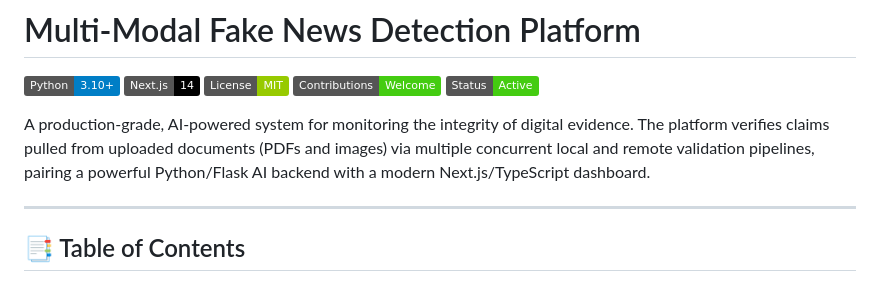
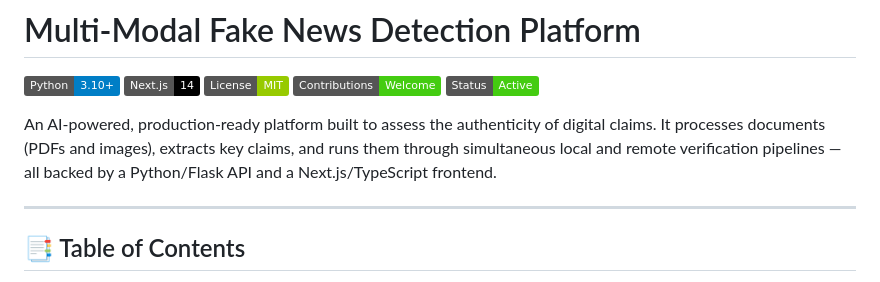
Before and after one commit to VNK1404/fake-news-detection, a Markdown page: README.md, the part around the change. Rendered like a GitHub page; badges without logos.

Commit message:
docs: rephrase project intro for improved readability

```diff
--- a/README.md
+++ b/README.md
@@ -6,7 +6,7 @@
 ![Contributions Welcome](https://img.shields.io/badge/Contributions-Welcome-brightgreen)
 ![Status](https://img.shields.io/badge/Status-Active-success)
 
-A production-grade, AI-powered system for monitoring the integrity of digital evidence. The platform verifies claims pulled from uploaded documents (PDFs and images) via multiple concurrent local and remote validation pipelines, pairing a powerful Python/Flask AI backend with a modern Next.js/TypeScript dashboard.
+An AI-powered, production-ready platform built to assess the authenticity of digital claims. It processes documents (PDFs and images), extracts key claims, and runs them through simultaneous local and remote verification pipelines — all backed by a Python/Flask API and a Next.js/TypeScript frontend.
 
 ---
 
```
